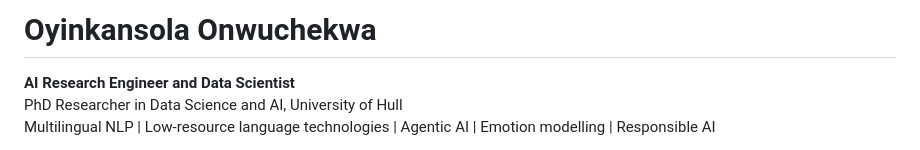
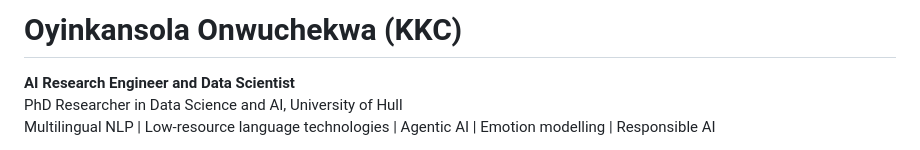
Before and after one commit to oyinkanchekwas/oyinkanchekwas, a Markdown page: README.md, the part around the change. GitHub-like rendering.

Commit message:
Update name in README to include 'KKC'

```diff
--- a/README.md
+++ b/README.md
@@ -1,4 +1,4 @@
-# Oyinkansola Onwuchekwa
+# Oyinkansola Onwuchekwa (KKC)
 
 **AI Research Engineer and Data Scientist**
 PhD Researcher in Data Science and AI, University of Hull
```
